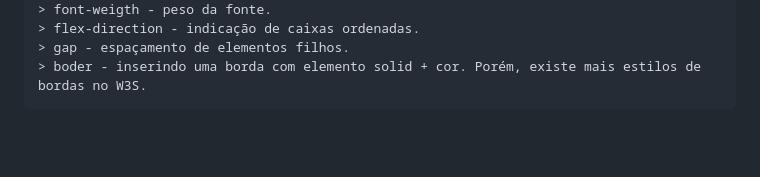
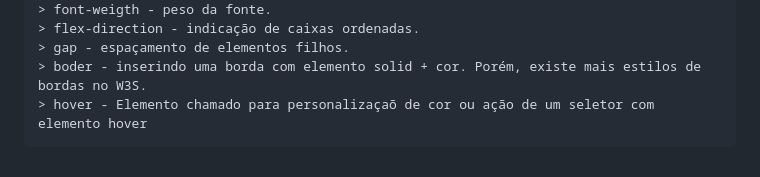
Before and after one commit to LucasGBarros/Portfolio, a Markdown page: anotacoes.md, the part around the change. GitHub-like rendering; blank space fills up the shorter version.

Commit message:
como utilizar comando hover

```diff
--- a/anotacoes.md
+++ b/anotacoes.md
@@ -59,3 +59,4 @@
     > flex-direction - indicação de caixas ordenadas.
     > gap - espaçamento de elementos filhos.
     > boder - inserindo uma borda com elemento solid + cor. Porém, existe mais estilos de bordas no W3S.
+    > hover - Elemento chamado para personalizaçaõ de cor ou ação de um seletor com elemento hover
```
